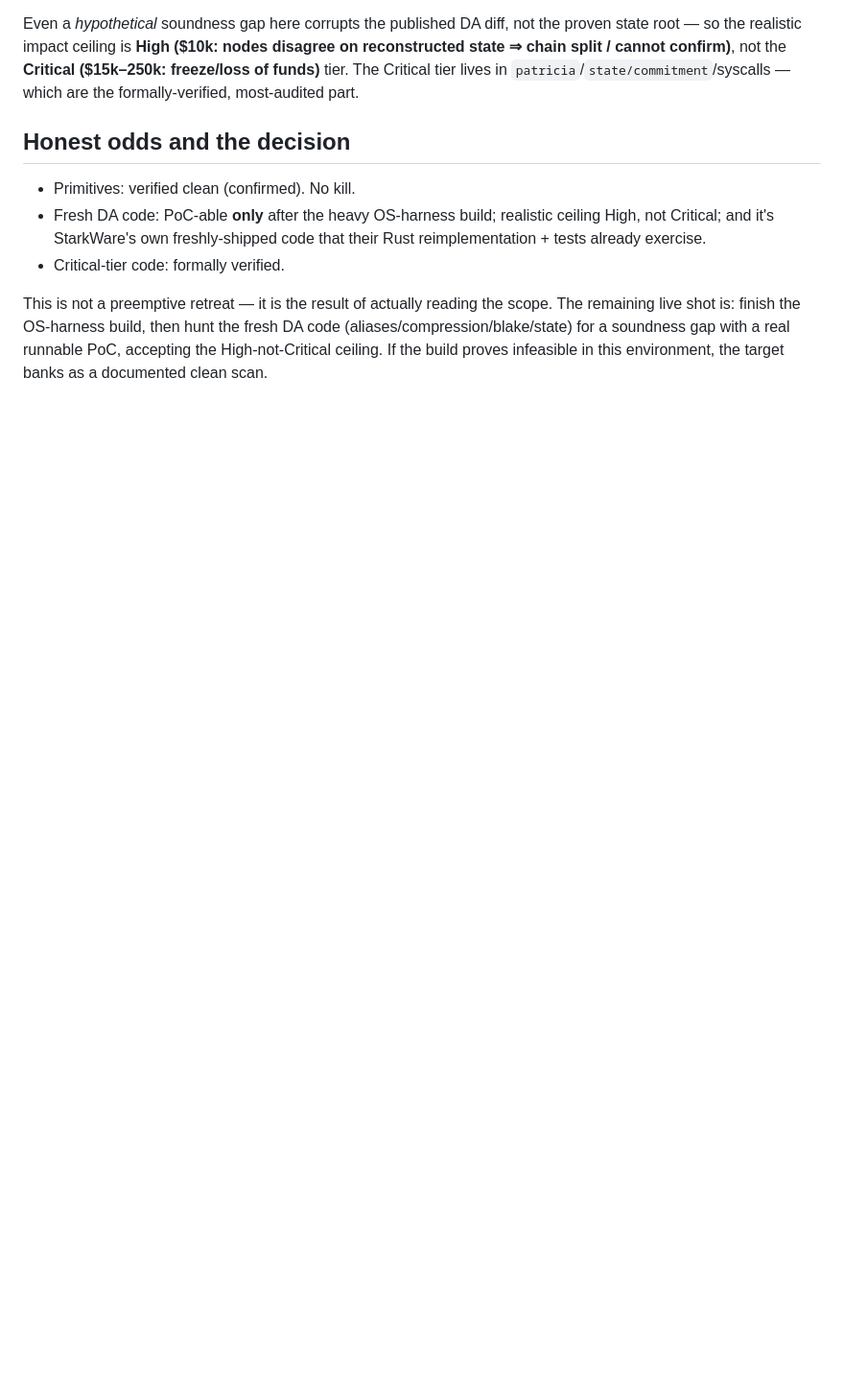
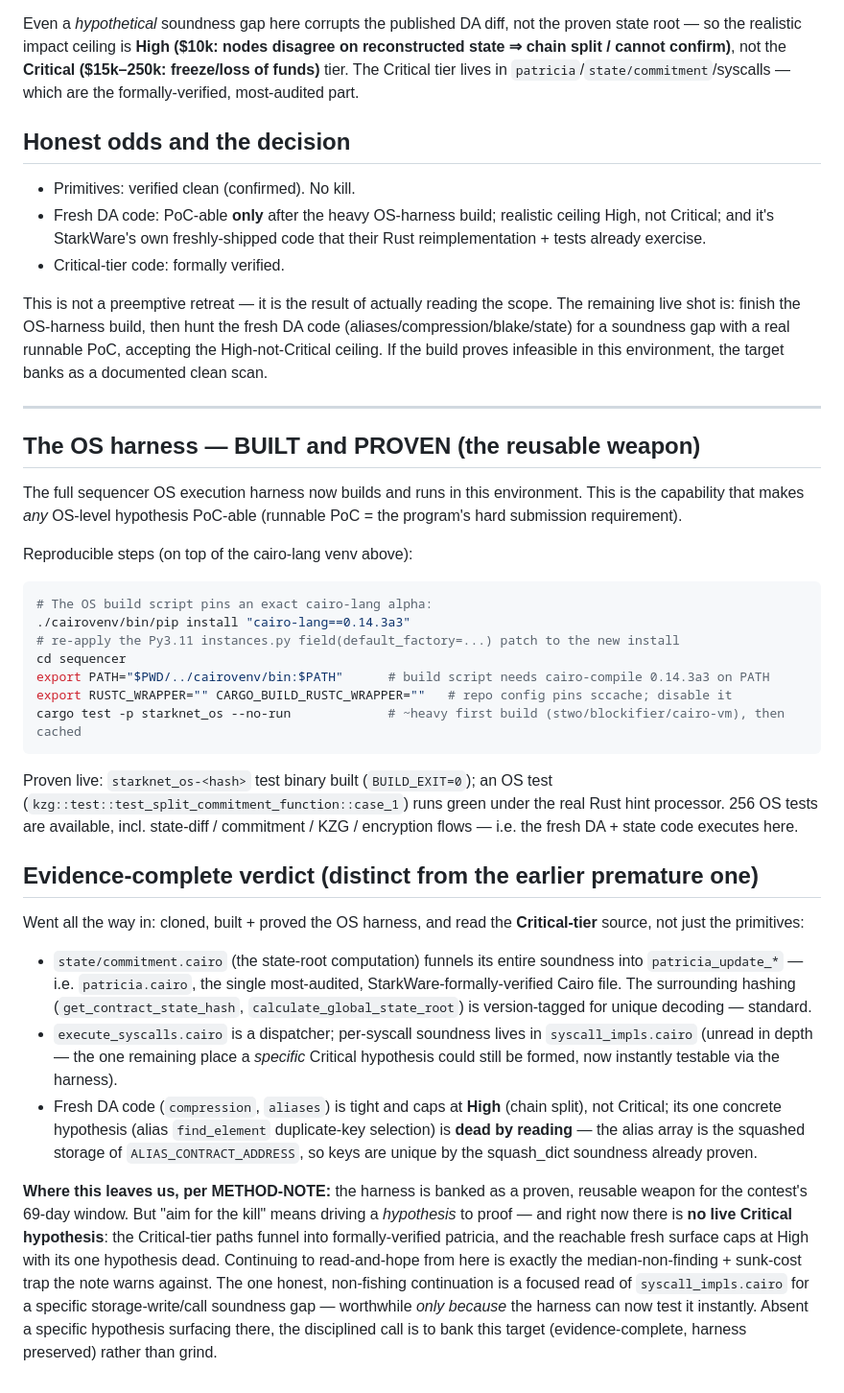
Before and after one commit to Bas1cally/Reko, a Markdown page: hyperlane-scanner/findings/starknet-cairo-harness-setup.md, the part around the change. Shown at 96% size. Drawn GitHub-style; blank space fills up the shorter version.

Commit message:
StarkNet: OS execution harness built and proven; evidence-complete verdict
The full sequencer OS harness now builds and runs here (cairo-lang 0.14.3a3
pin + sccache-disable + Py3.11 patch); an OS test runs green under the real
Rust hint processor. Read the Critical-tier source: state/commitment funnels
into formally-verified patricia; the alias find_element hypothesis is dead by
reading (squashed => unique keys); fresh DA code caps at High. No live
Critical hypothesis remains except a focused syscall_impls read, now instantly
testable via the harness. Harness banked as reusable weapon for the 69-day
window.

````diff
--- a/hyperlane-scanner/findings/starknet-cairo-harness-setup.md
+++ b/hyperlane-scanner/findings/starknet-cairo-harness-setup.md
@@ -147,3 +147,60 @@ scope. The remaining live shot is: finish the OS-harness build, then hunt the
 fresh DA code (aliases/compression/blake/state) for a soundness gap with a real
 runnable PoC, accepting the High-not-Critical ceiling. If the build proves
 infeasible in this environment, the target banks as a documented clean scan.
+
+---
+
+## The OS harness — BUILT and PROVEN (the reusable weapon)
+
+The full sequencer OS execution harness now builds and runs in this environment.
+This is the capability that makes *any* OS-level hypothesis PoC-able (runnable
+PoC = the program's hard submission requirement).
+
+Reproducible steps (on top of the cairo-lang venv above):
+
+```bash
+# The OS build script pins an exact cairo-lang alpha:
+./cairovenv/bin/pip install "cairo-lang==0.14.3a3"
+# re-apply the Py3.11 instances.py field(default_factory=...) patch to the new install
+cd sequencer
+export PATH="$PWD/../cairovenv/bin:$PATH"      # build script needs cairo-compile 0.14.3a3 on PATH
+export RUSTC_WRAPPER="" CARGO_BUILD_RUSTC_WRAPPER=""   # repo config pins sccache; disable it
+cargo test -p starknet_os --no-run             # ~heavy first build (stwo/blockifier/cairo-vm), then cached
+```
+
+Proven live: `starknet_os-<hash>` test binary built (`BUILD_EXIT=0`); an OS test
+(`kzg::test::test_split_commitment_function::case_1`) runs green under the real
+Rust hint processor. 256 OS tests are available, incl. state-diff / commitment /
+KZG / encryption flows — i.e. the fresh DA + state code executes here.
+
+## Evidence-complete verdict (distinct from the earlier premature one)
+
+Went all the way in: cloned, built + proved the OS harness, and read the
+**Critical-tier** source, not just the primitives:
+
+- `state/commitment.cairo` (the state-root computation) funnels its entire
+  soundness into `patricia_update_*` — i.e. `patricia.cairo`, the single
+  most-audited, StarkWare-formally-verified Cairo file. The surrounding hashing
+  (`get_contract_state_hash`, `calculate_global_state_root`) is version-tagged
+  for unique decoding — standard.
+- `execute_syscalls.cairo` is a dispatcher; per-syscall soundness lives in
+  `syscall_impls.cairo` (unread in depth — the one remaining place a *specific*
+  Critical hypothesis could still be formed, now instantly testable via the
+  harness).
+- Fresh DA code (`compression`, `aliases`) is tight and caps at **High** (chain
+  split), not Critical; its one concrete hypothesis (alias `find_element`
+  duplicate-key selection) is **dead by reading** — the alias array is the
+  squashed storage of `ALIAS_CONTRACT_ADDRESS`, so keys are unique by the
+  squash_dict soundness already proven.
+
+**Where this leaves us, per METHOD-NOTE:** the harness is banked as a proven,
+reusable weapon for the contest's 69-day window. But "aim for the kill" means
+driving a *hypothesis* to proof — and right now there is **no live Critical
+hypothesis**: the Critical-tier paths funnel into formally-verified patricia,
+and the reachable fresh surface caps at High with its one hypothesis dead.
+Continuing to read-and-hope from here is exactly the median-non-finding +
+sunk-cost trap the note warns against. The one honest, non-fishing continuation
+is a focused read of `syscall_impls.cairo` for a specific storage-write/call
+soundness gap — worthwhile *only because* the harness can now test it instantly.
+Absent a specific hypothesis surfacing there, the disciplined call is to bank
+this target (evidence-complete, harness preserved) rather than grind.
````
